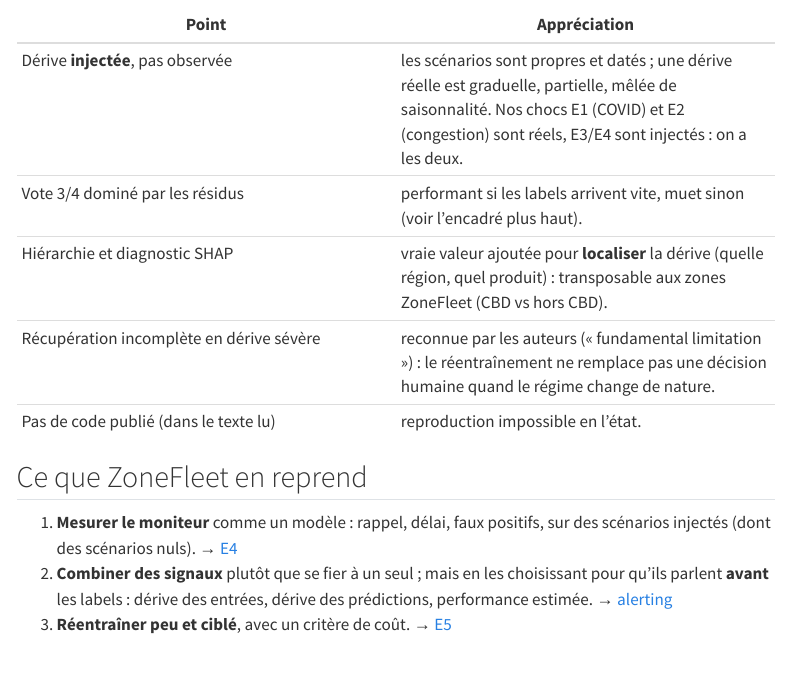
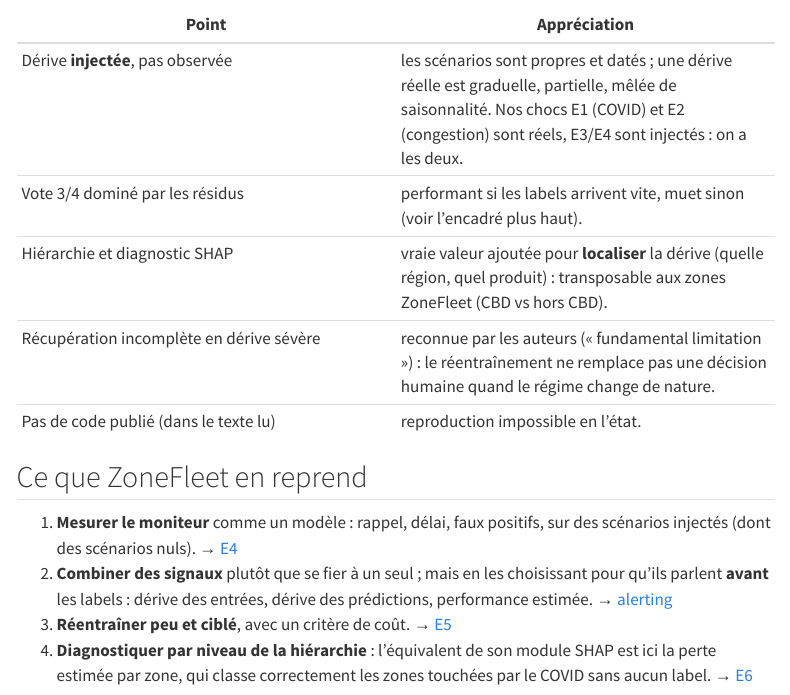
Before and after one commit to gwils28/zonefleet-observability, a Quarto document (site/veille/driftguard.qmd): the page in a window 1100 px wide, from 2320 px down. Rendered offline with R 4.5, knitr and Pandoc in place of Quarto, with nearby package versions; menus at the side of the page are left out.

Commit message:
docs(relecture): DriftGuard, diagnostic hiérarchique transposé (E6)

```diff
--- a/site/veille/driftguard.qmd
+++ b/site/veille/driftguard.qmd
@@ -114,3 +114,6 @@
    qu'ils parlent **avant** les labels : dérive des entrées, dérive des prédictions,
    performance estimée. → [alerting](../concepts/politiques-alerte.qmd)
 3. **Réentraîner peu et ciblé**, avec un critère de coût. → [E5](../experiences/e5-reentrainement.qmd)
+4. **Diagnostiquer par niveau de la hiérarchie** : l'équivalent de son module SHAP est
+   ici la perte estimée par zone, qui classe correctement les zones touchées par le COVID
+   sans aucun label. → [E6](../experiences/e6-localisation.qmd)
```
